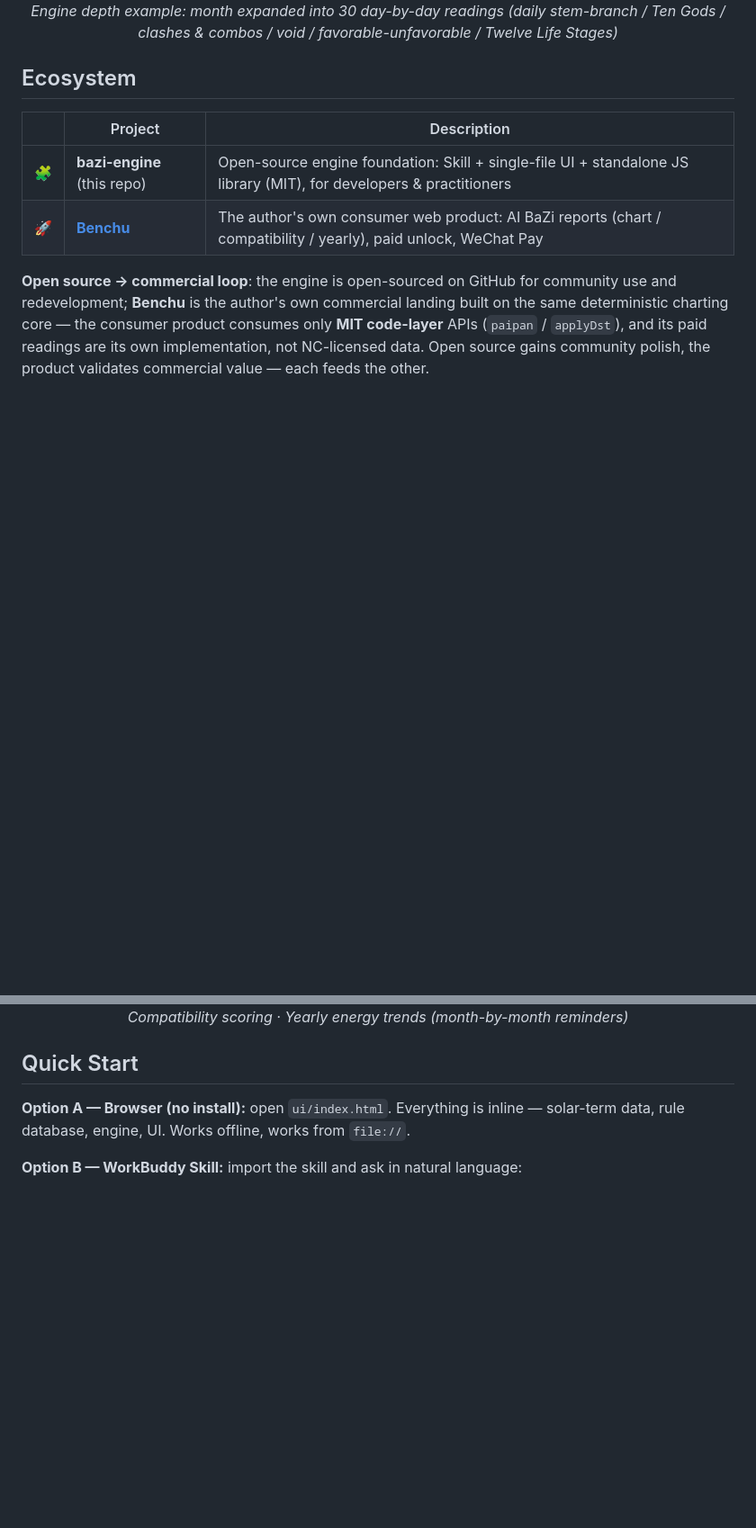
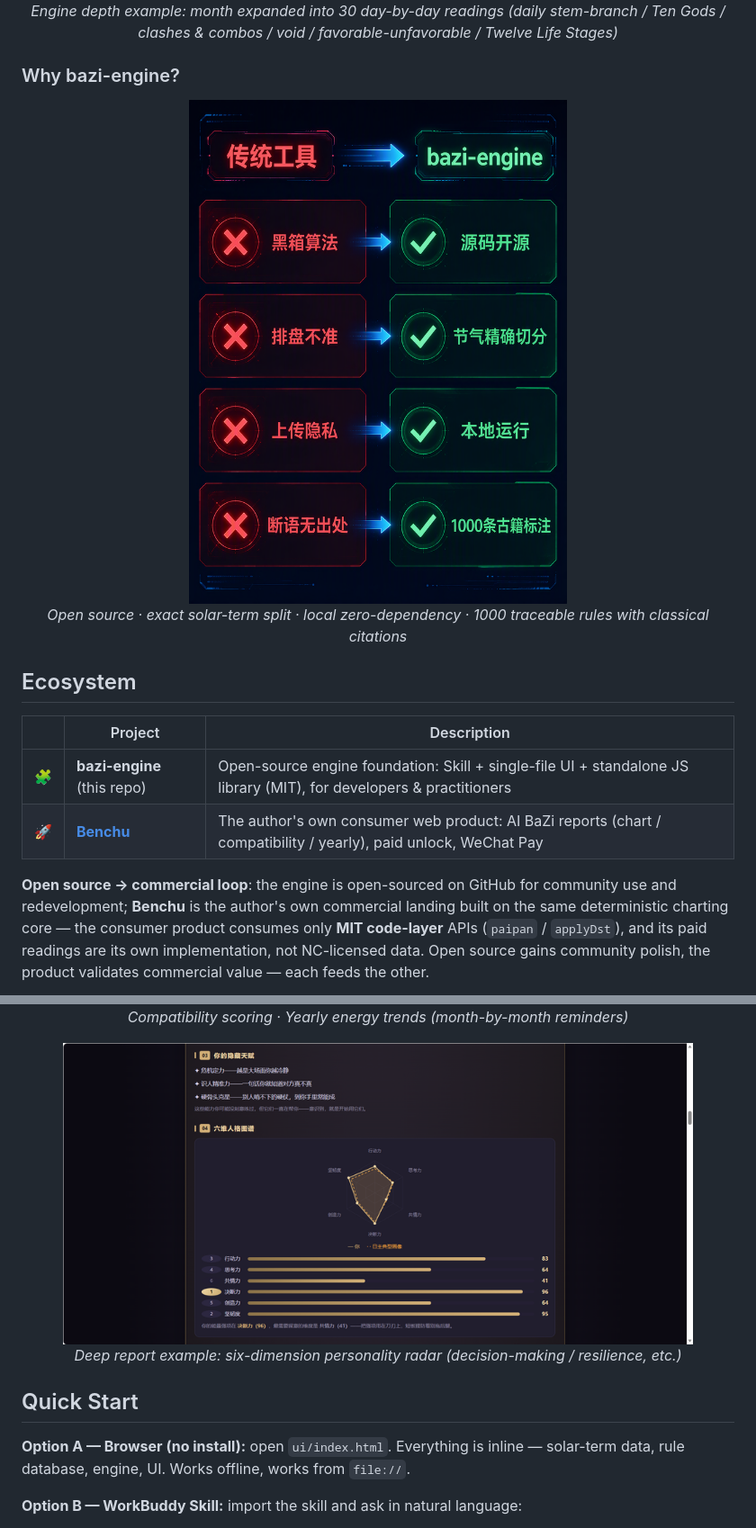
Before and after one commit to ruanxiaoer888/bazi-engine, a Markdown page: README.en.md, 2 parts joined by grey strips. Shown: that part at 90% size. GitHub-like rendering; pictures changed too: assets/screenshots/benchu/insight.png (added), assets/screenshots/promo/compare.png (added); blank space fills up the shorter version.

Commit message:
docs: README 精选新增 3 张配图——引擎对比宣传图（功能特性）、六维人格图谱（产品生态）、处理链路流程图（技术说明），中英文同步

```diff
--- a/README.en.md
+++ b/README.en.md
@@ -38,6 +38,14 @@ Same birth data in, same chart out — every single time.
   <em>Engine depth example: month expanded into 30 day-by-day readings (daily stem-branch / Ten Gods / clashes & combos / void / favorable-unfavorable / Twelve Life Stages)</em>
 </p>
 
+### Why bazi-engine?
+
+<p align="center">
+  <img src="assets/screenshots/promo/compare.png" alt="bazi-engine vs traditional tools" width="420"/>
+  <br/>
+  <em>Open source · exact solar-term split · local zero-dependency · 1000 traceable rules with classical citations</em>
+</p>
+
 ## Ecosystem
 
 | | Project | Description |
@@ -57,6 +65,11 @@ Same birth data in, same chart out — every single time.
   <img src="assets/screenshots/benchu/year.png" alt="Benchu · yearly energy trends" width="460"/>
   <br/>
   <em>Compatibility scoring · Yearly energy trends (month-by-month reminders)</em>
+</p>
+<p align="center">
+  <img src="assets/screenshots/benchu/insight.png" alt="Benchu · six-dimension personality radar" width="700"/>
+  <br/>
+  <em>Deep report example: six-dimension personality radar (decision-making / resilience, etc.)</em>
 </p>
 
 ## Quick Start
```
Also changed, not shown: other parts of README.en.md (+6 -0 lines), README.md (+19 -0 lines), assets/screenshots/promo/flow.png (added), 1 other file.
